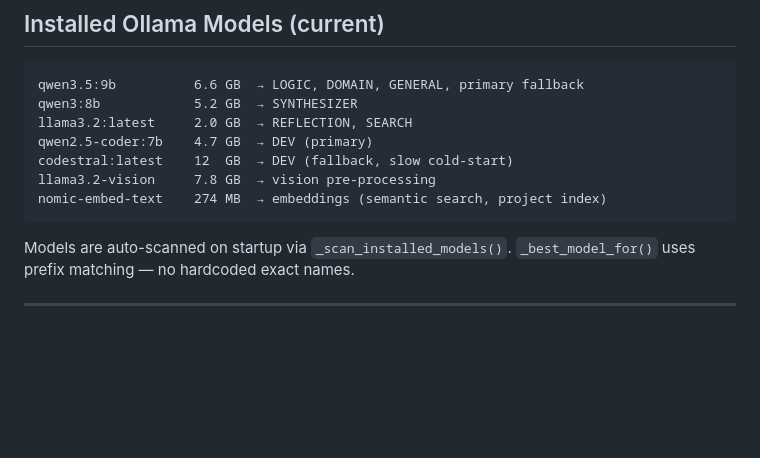
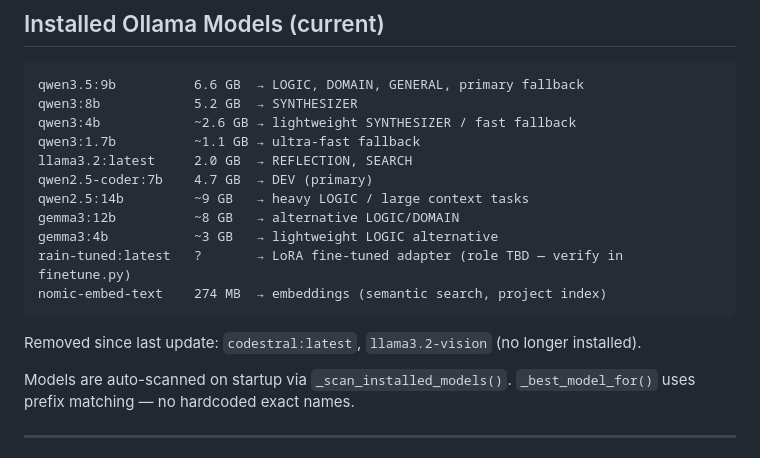
Before and after one commit to ericscalibur/Rain, a Markdown page: CLAUDE.md, the part around the change. Drawn GitHub-style; blank space fills up the shorter version.

Commit message:
docs: update installed Ollama models list
Added: qwen2.5:14b, qwen3:4b, qwen3:1.7b, gemma3:12b, gemma3:4b, rain-tuned
Removed: codestral:latest, llama3.2-vision (no longer installed)
Noted rain-tuned role as TBD pending finetune.py verification

https://claude.ai/code/session_01Cj7ZAiP5CEGr82E7EKg7pZ

````diff
--- a/CLAUDE.md
+++ b/CLAUDE.md
@@ -161,12 +161,18 @@ Read `ROADMAP.md` for the full phase breakdown including what was built in each.
 ```
 qwen3.5:9b          6.6 GB  → LOGIC, DOMAIN, GENERAL, primary fallback
 qwen3:8b            5.2 GB  → SYNTHESIZER
+qwen3:4b            ~2.6 GB → lightweight SYNTHESIZER / fast fallback
+qwen3:1.7b          ~1.1 GB → ultra-fast fallback
 llama3.2:latest     2.0 GB  → REFLECTION, SEARCH
 qwen2.5-coder:7b    4.7 GB  → DEV (primary)
-codestral:latest    12  GB  → DEV (fallback, slow cold-start)
-llama3.2-vision     7.8 GB  → vision pre-processing
+qwen2.5:14b         ~9 GB   → heavy LOGIC / large context tasks
+gemma3:12b          ~8 GB   → alternative LOGIC/DOMAIN
+gemma3:4b           ~3 GB   → lightweight LOGIC alternative
+rain-tuned:latest   ?       → LoRA fine-tuned adapter (role TBD — verify in finetune.py)
 nomic-embed-text    274 MB  → embeddings (semantic search, project index)
 ```
+
+Removed since last update: `codestral:latest`, `llama3.2-vision` (no longer installed).
 
 Models are auto-scanned on startup via `_scan_installed_models()`. `_best_model_for()` uses prefix matching — no hardcoded exact names.
 
````
